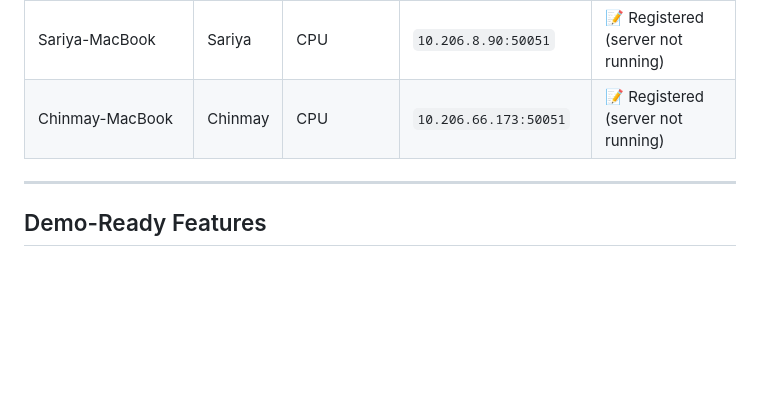
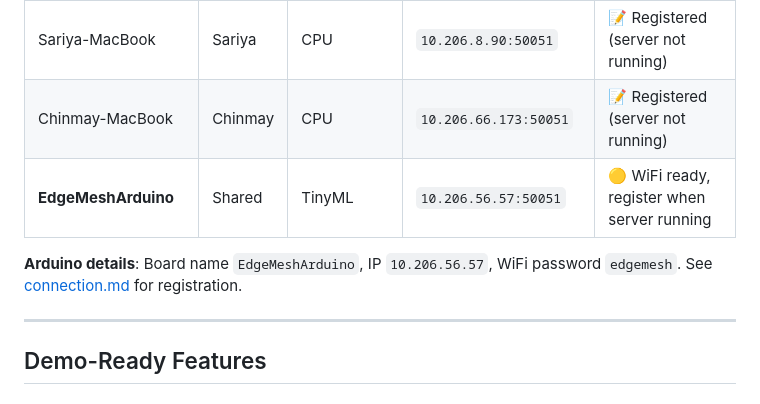
Before and after one commit to ChinmayShringi/distributed-computing, a Markdown page: docs/HACKATHON-STATUS.md, the part around the change. Rendered like a GitHub page; blank space fills up the shorter version.

```diff
--- a/docs/HACKATHON-STATUS.md
+++ b/docs/HACKATHON-STATUS.md
@@ -47,6 +47,9 @@
 | Manav-MacBook | Manav | CPU | `10.206.227.186:50051` | 📝 Registered (server not running) |
 | Sariya-MacBook | Sariya | CPU | `10.206.8.90:50051` | 📝 Registered (server not running) |
 | Chinmay-MacBook | Chinmay | CPU | `10.206.66.173:50051` | 📝 Registered (server not running) |
+| **EdgeMeshArduino** | Shared | TinyML | `10.206.56.57:50051` | 🟡 WiFi ready, register when server running |
+
+**Arduino details**: Board name `EdgeMeshArduino`, IP `10.206.56.57`, WiFi password `edgemesh`. See [connection.md](connection.md) for registration.
 
 ---
 
```
Also changed, not shown: docs/IMAGE-GEN-SETUP.md (+21 -12 lines), docs/connection.md (+86 -0 lines).
